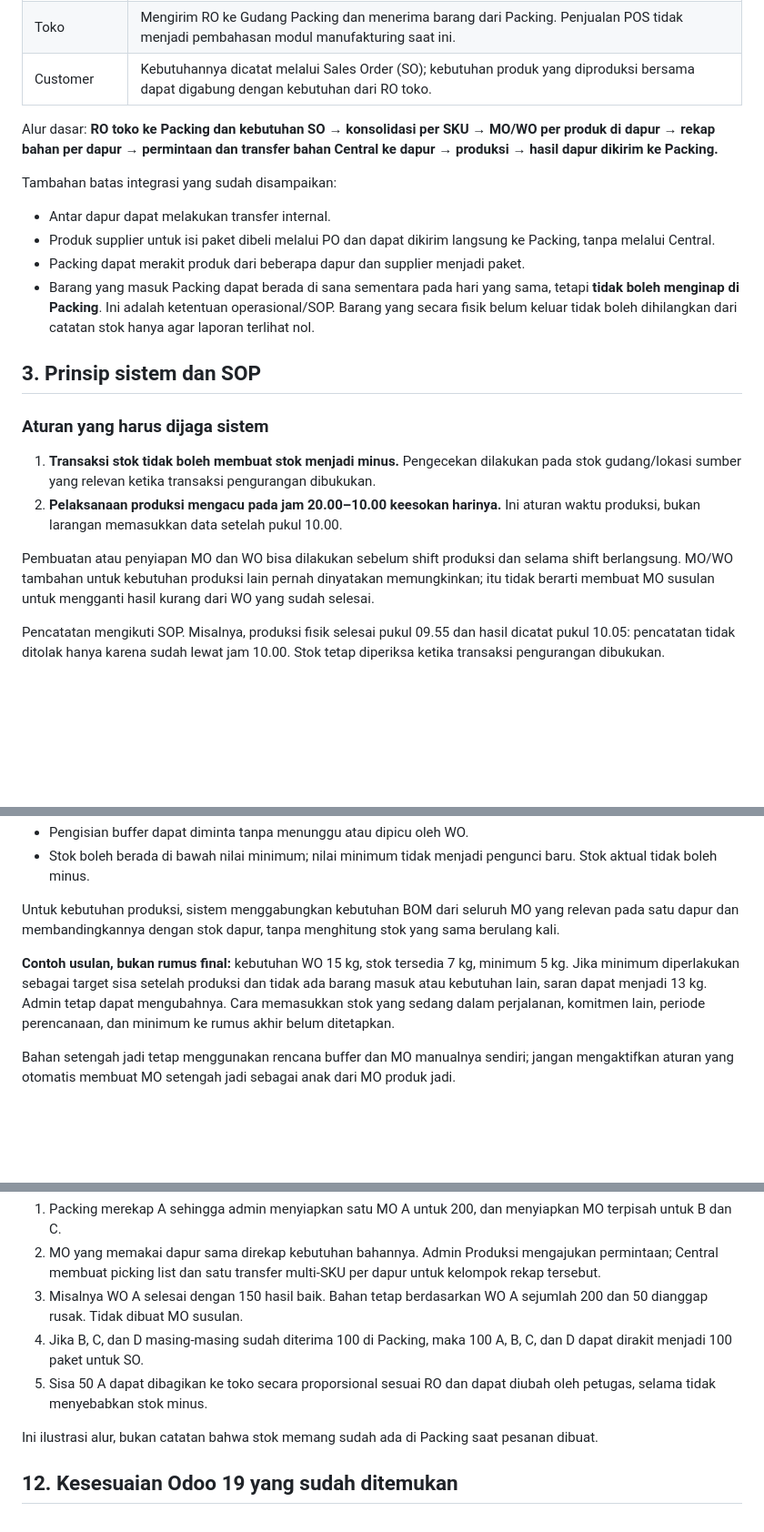
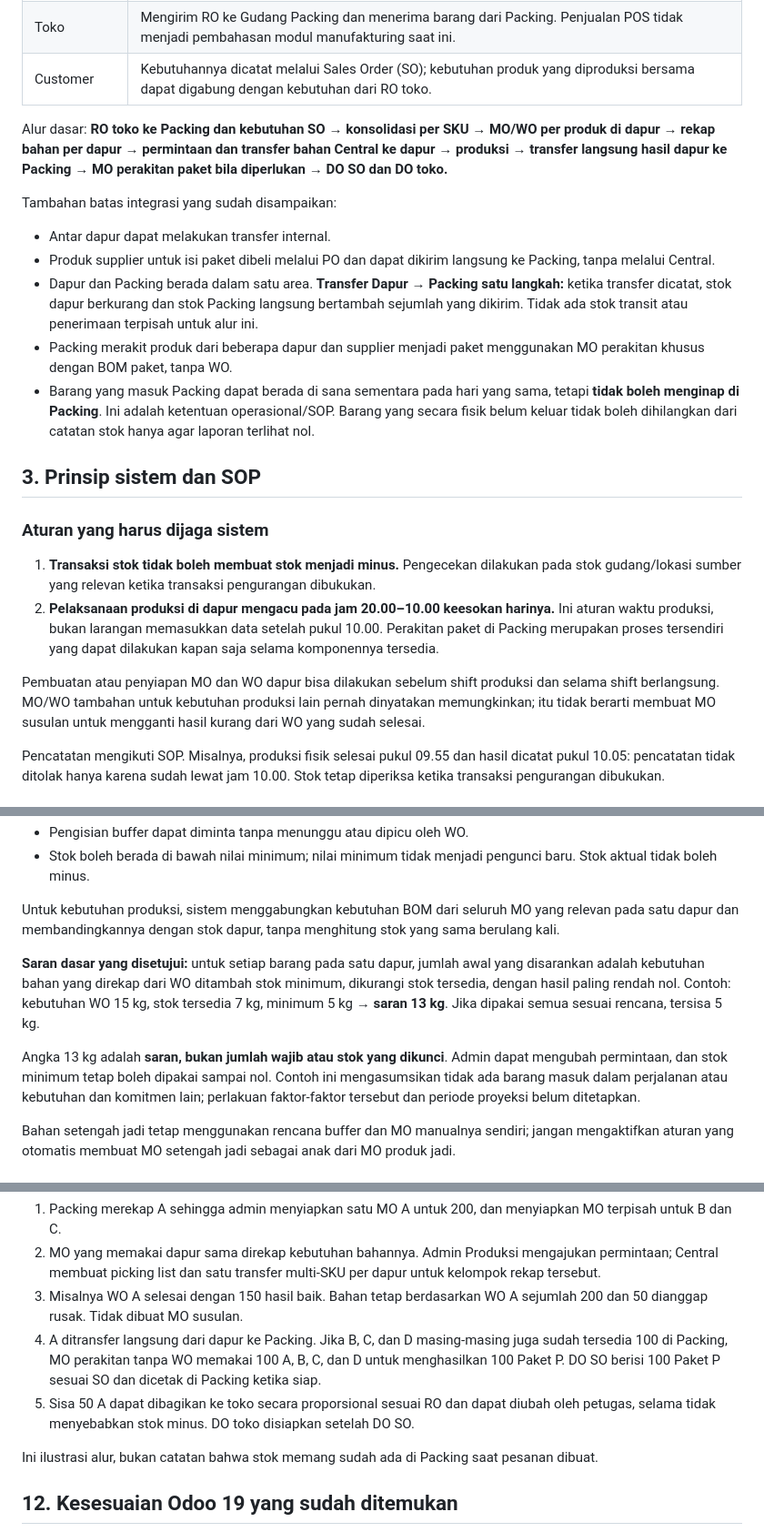
Before and after one commit to yussyakmal-dotcom/app-erp, a Markdown page: docs/Ringkasan_Konteks_Manufakturing_Feri_2026-10-29.md, 3 parts joined by grey strips. Shown at 91% size. Rendered like a GitHub page; blank space fills up the shorter version.

```diff
--- a/docs/Ringkasan_Konteks_Manufakturing_Feri_2026-10-29.md
+++ b/docs/Ringkasan_Konteks_Manufakturing_Feri_2026-10-29.md
@@ -24,13 +25,14 @@ Belum ada implementasi atau perubahan kode yang dilakukan dalam pembahasan ini.
 | Toko | Mengirim RO ke Gudang Packing dan menerima barang dari Packing. Penjualan POS tidak menjadi pembahasan modul manufakturing saat ini. |
 | Customer | Kebutuhannya dicatat melalui Sales Order (SO); kebutuhan produk yang diproduksi bersama dapat digabung dengan kebutuhan dari RO toko. |
 
-Alur dasar: **RO toko ke Packing dan kebutuhan SO → konsolidasi per SKU → MO/WO per produk di dapur → rekap bahan per dapur → permintaan dan transfer bahan Central ke dapur → produksi → hasil dapur dikirim ke Packing.**
+Alur dasar: **RO toko ke Packing dan kebutuhan SO → konsolidasi per SKU → MO/WO per produk di dapur → rekap bahan per dapur → permintaan dan transfer bahan Central ke dapur → produksi → transfer langsung hasil dapur ke Packing → MO perakitan paket bila diperlukan → DO SO dan DO toko.**
 
 Tambahan batas integrasi yang sudah disampaikan:
 
 - Antar dapur dapat melakukan transfer internal.
 - Produk supplier untuk isi paket dibeli melalui PO dan dapat dikirim langsung ke Packing, tanpa melalui Central.
-- Packing dapat merakit produk dari beberapa dapur dan supplier menjadi paket.
+- Dapur dan Packing berada dalam satu area. **Transfer Dapur → Packing satu langkah:** ketika transfer dicatat, stok dapur berkurang dan stok Packing langsung bertambah sejumlah yang dikirim. Tidak ada stok transit atau penerimaan terpisah untuk alur ini.
+- Packing merakit produk dari beberapa dapur dan supplier menjadi paket menggunakan MO perakitan khusus dengan BOM paket, tanpa WO.
 - Barang yang masuk Packing dapat berada di sana sementara pada hari yang sama, tetapi **tidak boleh menginap di Packing**. Ini adalah ketentuan operasional/SOP. Barang yang secara fisik belum keluar tidak boleh dihilangkan dari catatan stok hanya agar laporan terlihat nol.
 
 ## 3. Prinsip sistem dan SOP
@@ -38,9 +40,9 @@ Tambahan batas integrasi yang sudah disampaikan:
 ### Aturan yang harus dijaga sistem
 
 1. **Transaksi stok tidak boleh membuat stok menjadi minus.** Pengecekan dilakukan pada stok gudang/lokasi sumber yang relevan ketika transaksi pengurangan dibukukan.
-2. **Pelaksanaan produksi mengacu pada jam 20.00–10.00 keesokan harinya.** Ini aturan waktu produksi, bukan larangan memasukkan data setelah pukul 10.00.
+2. **Pelaksanaan produksi di dapur mengacu pada jam 20.00–10.00 keesokan harinya.** Ini aturan waktu produksi, bukan larangan memasukkan data setelah pukul 10.00. Perakitan paket di Packing merupakan proses tersendiri yang dapat dilakukan kapan saja selama komponennya tersedia.
 
-Pembuatan atau penyiapan MO dan WO bisa dilakukan sebelum shift produksi dan selama shift berlangsung. MO/WO tambahan untuk kebutuhan produksi lain pernah dinyatakan memungkinkan; itu tidak berarti membuat MO susulan untuk mengganti hasil kurang dari WO yang sudah selesai.
+Pembuatan atau penyiapan MO dan WO dapur bisa dilakukan sebelum shift produksi dan selama shift berlangsung. MO/WO tambahan untuk kebutuhan produksi lain pernah dinyatakan memungkinkan; itu tidak berarti membuat MO susulan untuk mengganti hasil kurang dari WO yang sudah selesai.
 
 Pencatatan mengikuti SOP. Misalnya, produksi fisik selesai pukul 09.55 dan hasil dicatat pukul 10.05: pencatatan tidak ditolak hanya karena sudah lewat jam 10.00. Stok tetap diperiksa ketika transaksi pengurangan dibukukan.
 
@@ -117,7 +119,9 @@ Contoh satu WO meminta **100 roti**. Misalkan BOM untuk jumlah itu membutuhkan 1
 
 Untuk kebutuhan produksi, sistem menggabungkan kebutuhan BOM dari seluruh MO yang relevan pada satu dapur dan membandingkannya dengan stok dapur, tanpa menghitung stok yang sama berulang kali.
 
-**Contoh usulan, bukan rumus final:** kebutuhan WO 15 kg, stok tersedia 7 kg, minimum 5 kg. Jika minimum diperlakukan sebagai target sisa setelah produksi dan tidak ada barang masuk atau kebutuhan lain, saran dapat menjadi 13 kg. Admin tetap dapat mengubahnya. Cara memasukkan stok yang sedang dalam perjalanan, komitmen lain, periode perencanaan, dan minimum ke rumus akhir belum ditetapkan.
+**Saran dasar yang disetujui:** untuk setiap barang pada satu dapur, jumlah awal yang disarankan adalah kebutuhan bahan yang direkap dari WO ditambah stok minimum, dikurangi stok tersedia, dengan hasil paling rendah nol. Contoh: kebutuhan WO 15 kg, stok tersedia 7 kg, minimum 5 kg → **saran 13 kg**. Jika dipakai semua sesuai rencana, tersisa 5 kg.
+
+Angka 13 kg adalah **saran, bukan jumlah wajib atau stok yang dikunci**. Admin dapat mengubah permintaan, dan stok minimum tetap boleh dipakai sampai nol. Contoh ini mengasumsikan tidak ada barang masuk dalam perjalanan atau kebutuhan dan komitmen lain; perlakuan faktor-faktor tersebut dan periode proyeksi belum ditetapkan.
 
 Bahan setengah jadi tetap menggunakan rencana buffer dan MO manualnya sendiri; jangan mengaktifkan aturan yang otomatis membuat MO setengah jadi sebagai anak dari MO produk jadi.
 
@@ -174,8 +183,8 @@ Kebutuhan paket berasal dari RO atau SO. Jangan menganggap paket atau komponen s
 1. Packing merekap A sehingga admin menyiapkan satu MO A untuk 200, dan menyiapkan MO terpisah untuk B dan C.
 2. MO yang memakai dapur sama direkap kebutuhan bahannya. Admin Produksi mengajukan permintaan; Central membuat picking list dan satu transfer multi-SKU per dapur untuk kelompok rekap tersebut.
 3. Misalnya WO A selesai dengan 150 hasil baik. Bahan tetap berdasarkan WO A sejumlah 200 dan 50 dianggap rusak. Tidak dibuat MO susulan.
-4. Jika B, C, dan D masing-masing sudah diterima 100 di Packing, maka 100 A, B, C, dan D dapat dirakit menjadi 100 paket untuk SO.
-5. Sisa 50 A dapat dibagikan ke toko secara proporsional sesuai RO dan dapat diubah oleh petugas, selama tidak menyebabkan stok minus.
+4. A ditransfer langsung dari dapur ke Packing. Jika B, C, dan D masing-masing juga sudah tersedia 100 di Packing, MO perakitan tanpa WO memakai 100 A, B, C, dan D untuk menghasilkan 100 Paket P. DO SO berisi 100 Paket P sesuai SO dan dicetak di Packing ketika siap.
+5. Sisa 50 A dapat dibagikan ke toko secara proporsional sesuai RO dan dapat diubah oleh petugas, selama tidak menyebabkan stok minus. DO toko disiapkan setelah DO SO.
 
 Ini ilustrasi alur, bukan catatan bahwa stok memang sudah ada di Packing saat pesanan dibuat.
 
```
Also changed, not shown: other parts of docs/Ringkasan_Konteks_Manufakturing_Feri_2026-10-29.md (+23 -13 lines).
